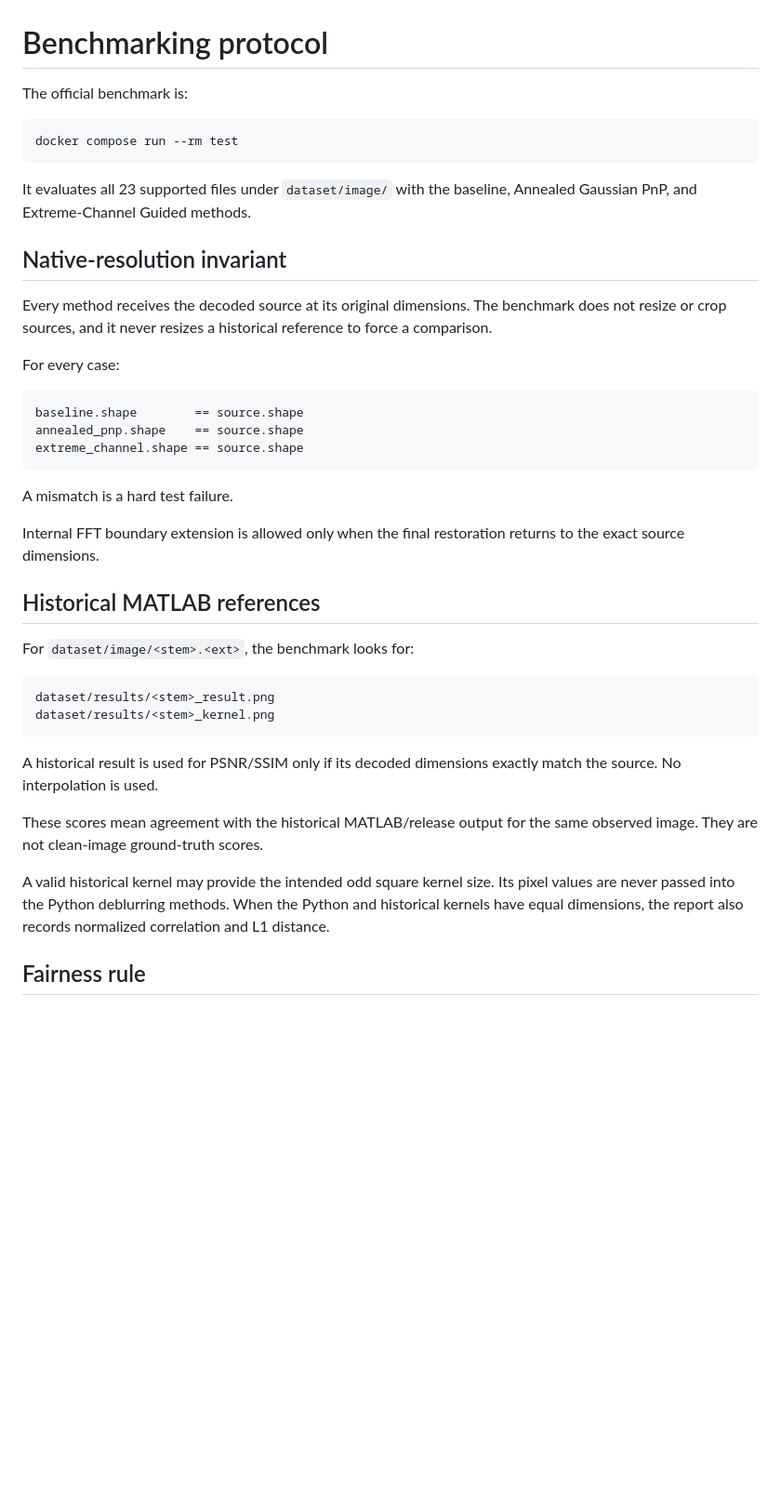
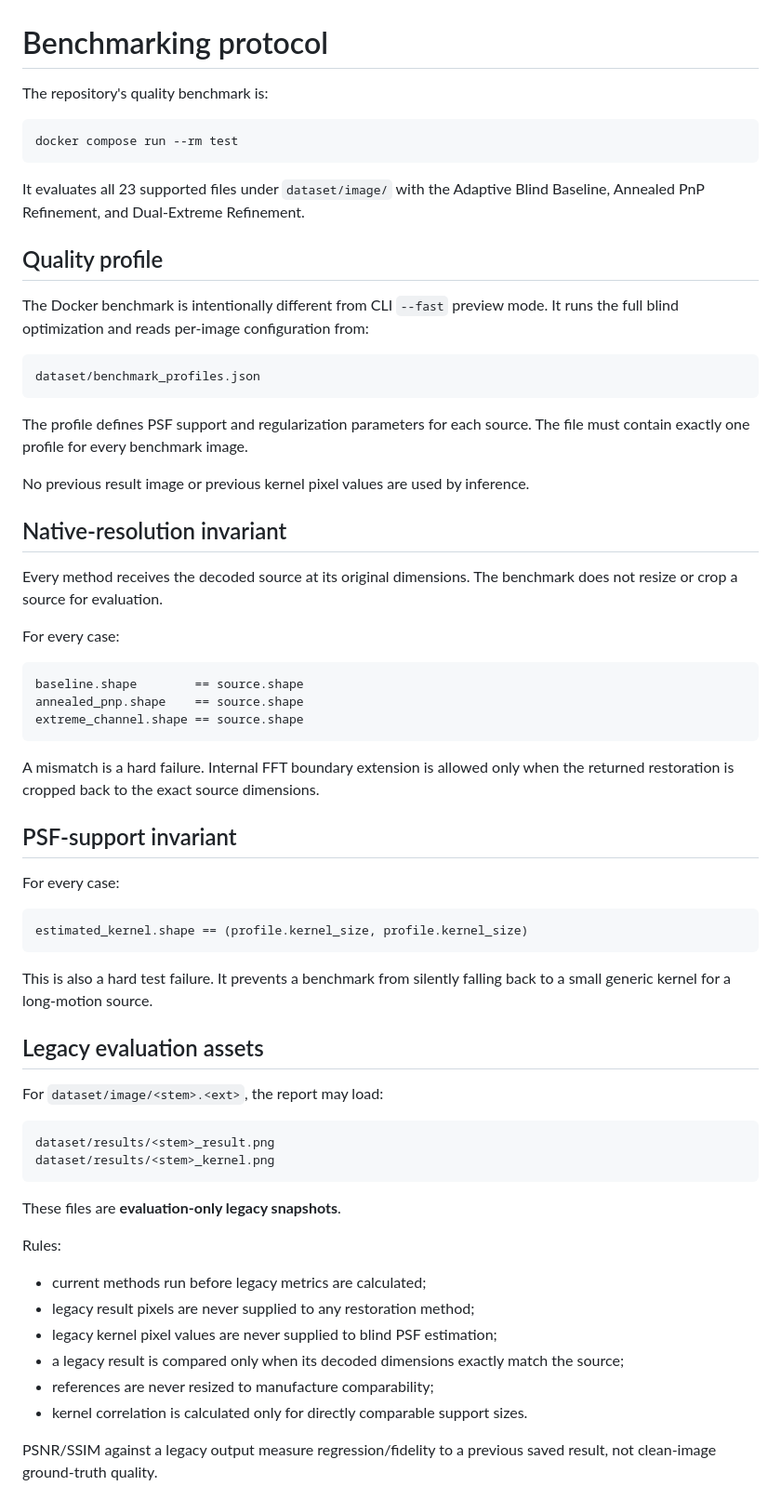
Before and after one commit to vtavakkoli/AdaptiveBlindDeblur, a Markdown page: docs/BENCHMARKING.md, the part around one of its changes. Shown at 93% size. Drawn GitHub-style; blank space fills up the shorter version.

````diff
--- a/docs/BENCHMARKING.md
+++ b/docs/BENCHMARKING.md
@@ -1,16 +1,28 @@
 # Benchmarking protocol
 
-The official benchmark is:
+The repository's quality benchmark is:
 
 ```bash
 docker compose run --rm test
 ```
 
-It evaluates all 23 supported files under `dataset/image/` with the baseline, Annealed Gaussian PnP, and Extreme-Channel Guided methods.
+It evaluates all 23 supported files under `dataset/image/` with the Adaptive Blind Baseline, Annealed PnP Refinement, and Dual-Extreme Refinement.
+
+## Quality profile
+
+The Docker benchmark is intentionally different from CLI `--fast` preview mode. It runs the full blind optimization and reads per-image configuration from:
+
+```text
+dataset/benchmark_profiles.json
+```
+
+The profile defines PSF support and regularization parameters for each source. The file must contain exactly one profile for every benchmark image.
+
+No previous result image or previous kernel pixel values are used by inference.
 
 ## Native-resolution invariant
 
-Every method receives the decoded source at its original dimensions. The benchmark does not resize or crop sources, and it never resizes a historical reference to force a comparison.
+Every method receives the decoded source at its original dimensions. The benchmark does not resize or crop a source for evaluation.
 
 For every case:
 
@@ -20,24 +32,37 @@ annealed_pnp.shape    == source.shape
 extreme_channel.shape == source.shape
 ```
 
-A mismatch is a hard test failure.
+A mismatch is a hard failure. Internal FFT boundary extension is allowed only when the returned restoration is cropped back to the exact source dimensions.
 
-Internal FFT boundary extension is allowed only when the final restoration returns to the exact source dimensions.
+## PSF-support invariant
 
-## Historical MATLAB references
+For every case:
 
-For `dataset/image/<stem>.<ext>`, the benchmark looks for:
+```text
+estimated_kernel.shape == (profile.kernel_size, profile.kernel_size)
+```
+
+This is also a hard test failure. It prevents a benchmark from silently falling back to a small generic kernel for a long-motion source.
+
+## Legacy evaluation assets
+
+For `dataset/image/<stem>.<ext>`, the report may load:
 
 ```text
 dataset/results/<stem>_result.png
 dataset/results/<stem>_kernel.png
 ```
 
-A historical result is used for PSNR/SSIM only if its decoded dimensions exactly match the source. No interpolation is used.
+These files are **evaluation-only legacy snapshots**.
 
-These scores mean agreement with the historical MATLAB/release output for the same observed image. They are not clean-image ground-truth scores.
+Rules:
 
-A valid historical kernel may provide the intended odd square kernel size. Its pixel values are never passed into the Python deblurring methods. When the Python and historical kernels have equal dimensions, the report also records normalized correlation and L1 distance.
+- current methods run before legacy metrics are calculated;
+- legacy result pixels are never supplied to any restoration method;
+- legacy kernel pixel values are never supplied to blind PSF estimation;
+- a legacy result is compared only when its decoded dimensions exactly match the source;
+- references are never resized to manufacture comparability;
+- kernel correlation is calculated only for directly comparable support sizes.
 
-## Fairness rule
+PSNR/SSIM against a legacy output measure regression/fidelity to a previous saved result, not clean-image ground-truth quality.
 
````
Also changed, not shown: other parts of docs/BENCHMARKING.md (+35 -18 lines).
